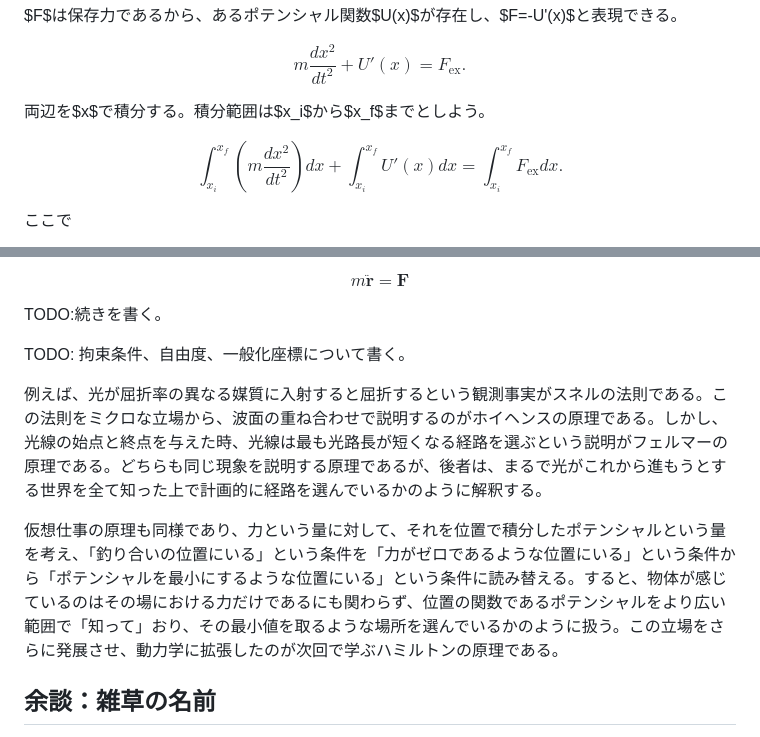
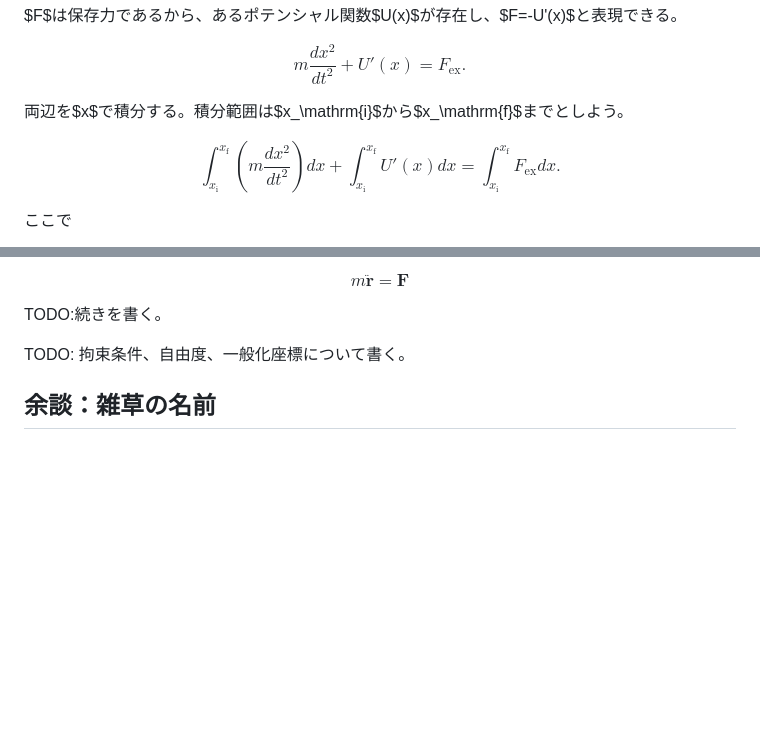
Before and after one commit to kaityo256/classical_mechanics, a Markdown page: virtual_work/README.md, 2 parts joined by grey strips. Rendered like a GitHub page; blank space fills up the shorter version.

```diff
--- a/virtual_work/README.md
+++ b/virtual_work/README.md
@@ -24,10 +24,10 @@ $$
 m\frac{dx^2}{dt^2} + U'(x) = F_\mathrm{ex}.
 $$
 
-両辺を$x$で積分する。積分範囲は$x_i$から$x_f$までとしよう。
+両辺を$x$で積分する。積分範囲は$x_\mathrm{i}$から$x_\mathrm{f}$までとしよう。
 
 $$
-\int_{x_i}^{x_f} \left(m\frac{dx^2}{dt^2}\right)dx + \int_{x_i}^{x_f} U'(x)dx = \int_{x_i}^{x_f}F_\mathrm{ex} dx.
+\int_{x_\mathrm{i}}^{x_\mathrm{f}} \left(m\frac{dx^2}{dt^2}\right)dx + \int_{x_\mathrm{i}}^{x_\mathrm{f}} U'(x)dx = \int_{x_\mathrm{i}}^{x_\mathrm{f}}F_\mathrm{ex} dx.
 $$
 
 ここで
@@ -219,9 +227,6 @@ TODO:続きを書く。
 
 TODO: 拘束条件、自由度、一般化座標について書く。
 
-例えば、光が屈折率の異なる媒質に入射すると屈折するという観測事実がスネルの法則である。この法則をミクロな立場から、波面の重ね合わせで説明するのがホイヘンスの原理である。しかし、光線の始点と終点を与えた時、光線は最も光路長が短くなる経路を選ぶという説明がフェルマーの原理である。どちらも同じ現象を説明する原理であるが、後者は、まるで光がこれから進もうとする世界を全て知った上で計画的に経路を選んでいるかのように解釈する。
-
-仮想仕事の原理も同様であり、力という量に対して、それを位置で積分したポテンシャルという量を考え、「釣り合いの位置にいる」という条件を「力がゼロであるような位置にいる」という条件から「ポテンシャルを最小にするような位置にいる」という条件に読み替える。すると、物体が感じているのはその場における力だけであるにも関わらず、位置の関数であるポテンシャルをより広い範囲で「知って」おり、その最小値を取るような場所を選んでいるかのように扱う。この立場をさらに発展させ、動力学に拡張したのが次回で学ぶハミルトンの原理である。
 
 ## 余談：雑草の名前
 
```
Also changed, not shown: other parts of virtual_work/README.md (+15 -7 lines).
